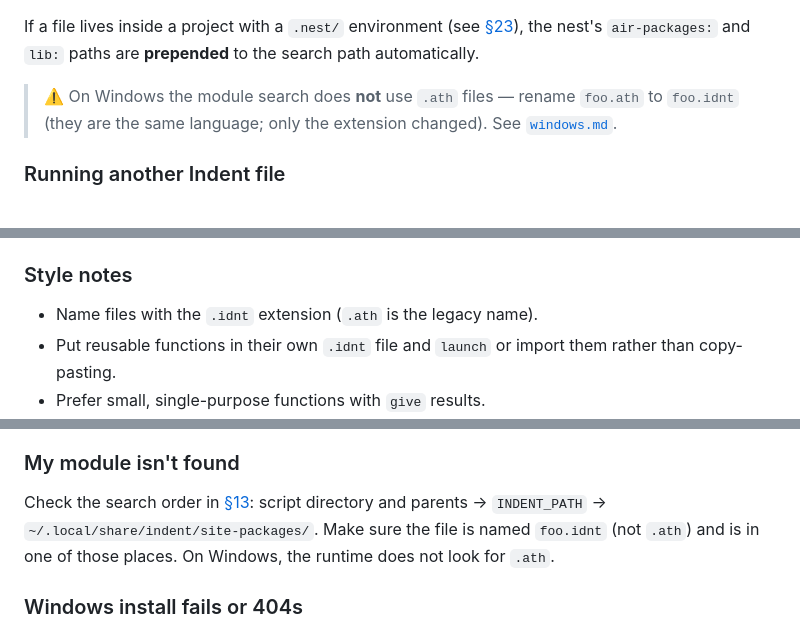
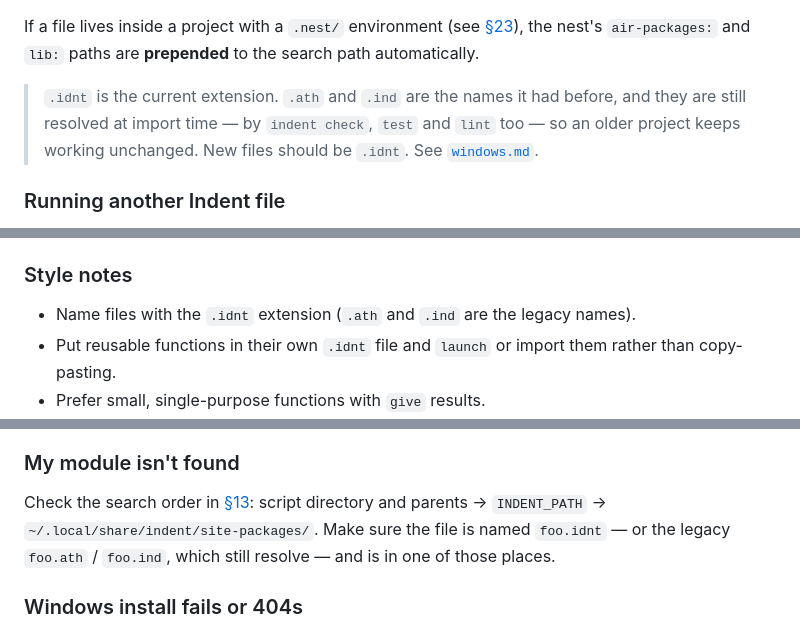
Before and after one commit to xytrolabs/indent, a Markdown page: docs/INDENT_GUIDE.md, 3 parts joined by grey strips. GitHub-like rendering.

Commit message:
docs: drop the false claim that Windows ignores .ath, and name .ind as legacy too
module_in_dir loops over [.idnt, .ath, .ind, .glo] with no platform conditional, so .ath and .ind resolve on Windows exactly as on Linux - the guide said they did not, in two places. Both now describe the real behaviour, and the style note lists .ind alongside .ath as a legacy name.

```diff
--- a/docs/INDENT_GUIDE.md
+++ b/docs/INDENT_GUIDE.md
@@ -887,9 +887,10 @@ If a file lives inside a project with a `.nest/` environment (see
 [§23](#23-command-line--tooling)), the nest's `air-packages:` and `lib:` paths
 are **prepended** to the search path automatically.
 
-> ⚠️ On Windows the module search does **not** use `.ath` files — rename
-> `foo.ath` to `foo.idnt` (they are the same language; only the extension
-> changed). See [`windows.md`](windows.md).
+> `.idnt` is the current extension. `.ath` and `.ind` are the names it had before,
+> and they are still resolved at import time — by `indent check`, `test` and `lint`
+> too — so an older project keeps working unchanged. New files should be `.idnt`.
+> See [`windows.md`](windows.md).
 
 ### Running another Indent file
 
@@ -1586,7 +1587,7 @@ error: 'file_write_text' is not allowed in safe mode
 
 ### Style notes
 
-- Name files with the `.idnt` extension (`.ath` is the legacy name).
+- Name files with the `.idnt` extension (`.ath` and `.ind` are the legacy names).
 - Put reusable functions in their own `.idnt` file and `launch` or import them
   rather than copy-pasting.
 - Prefer small, single-purpose functions with `give` results.
@@ -1628,8 +1629,8 @@ run).
 
 Check the search order in [§13](#13-imports--the-module-system): script
 directory and parents → `INDENT_PATH` → `~/.local/share/indent/site-packages/`.
-Make sure the file is named `foo.idnt` (not `.ath`) and is in one of those
-places. On Windows, the runtime does not look for `.ath`.
+Make sure the file is named `foo.idnt` — or the legacy `foo.ath` / `foo.ind`, which
+still resolve — and is in one of those places.
 
 ### Windows install fails or 404s
 
```
